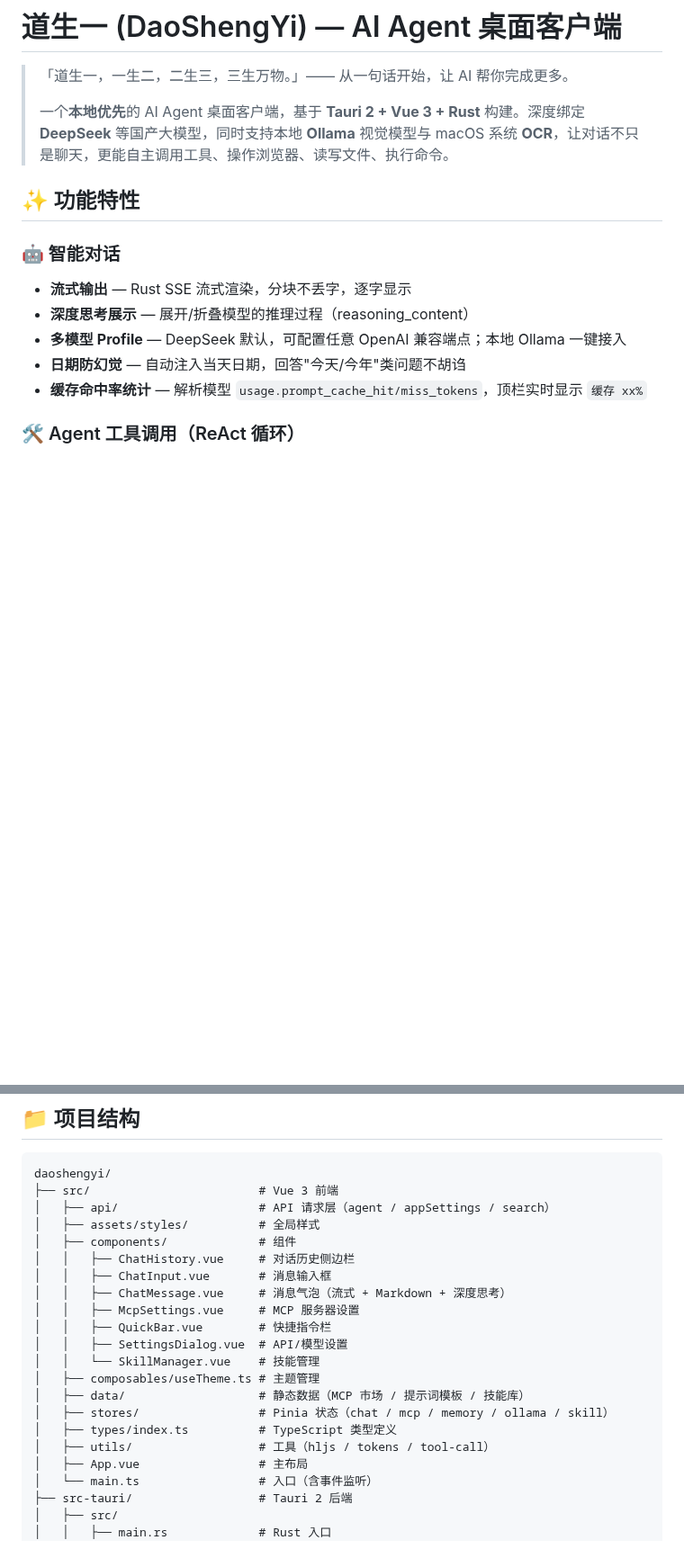
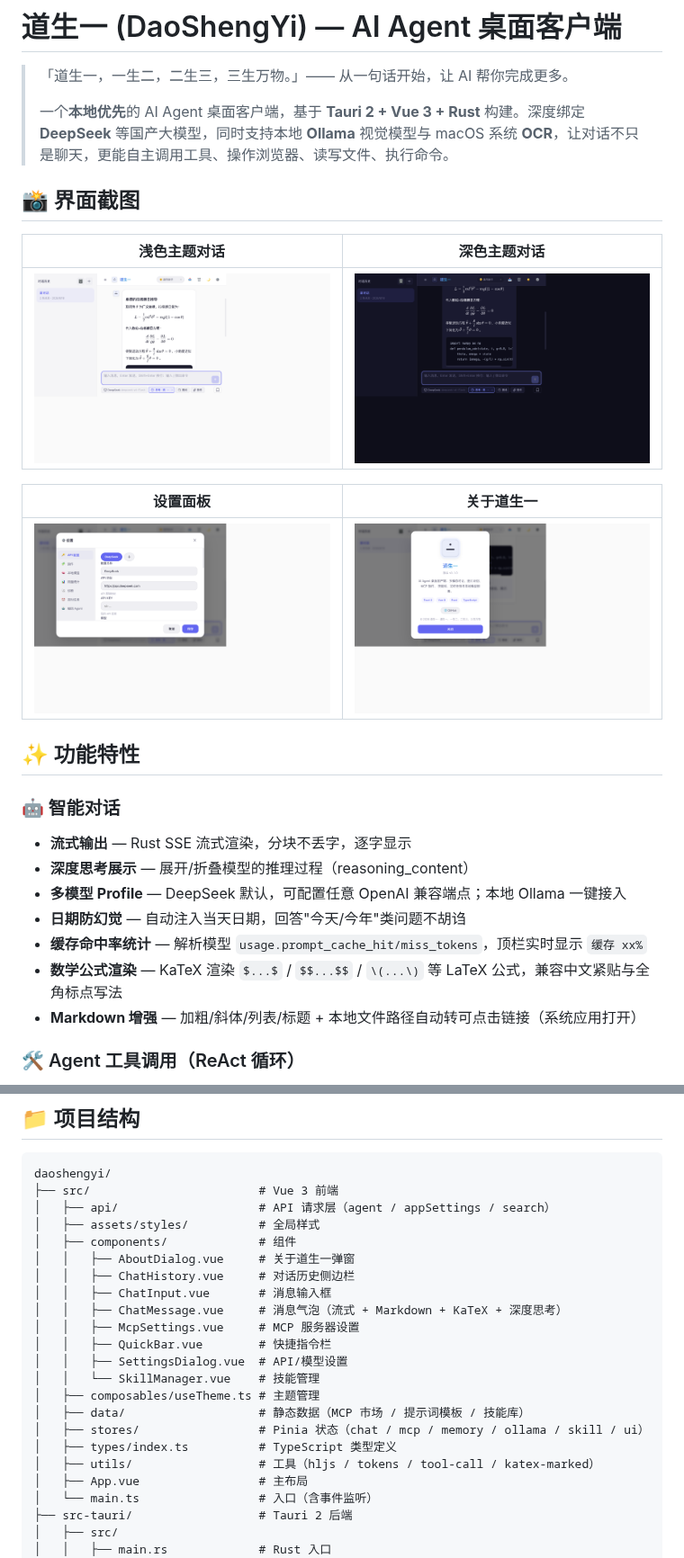
Before and after one commit to eproduce/daoshengyi, a Markdown page: README.md, 2 parts joined by grey strips. Shown at 90% size. Drawn GitHub-style; pictures changed too: docs/assets/screenshots/about.png (added), docs/assets/screenshots/chat-dark.png (added), docs/assets/screenshots/chat-light.png (added); blank space fills up the shorter version.

```diff
--- a/README.md
+++ b/README.md
@@ -3,6 +3,16 @@
 > 「道生一，一生二，二生三，三生万物。」—— 从一句话开始，让 AI 帮你完成更多。
 >
 > 一个**本地优先**的 AI Agent 桌面客户端，基于 **Tauri 2 + Vue 3 + Rust** 构建。深度绑定 **DeepSeek** 等国产大模型，同时支持本地 **Ollama** 视觉模型与 macOS 系统 **OCR**，让对话不只是聊天，更能自主调用工具、操作浏览器、读写文件、执行命令。
+
+## 📸 界面截图
+
+| 浅色主题对话 | 深色主题对话 |
+|---|---|
+| ![浅色主题](docs/assets/screenshots/chat-light.png) | ![深色主题](docs/assets/screenshots/chat-dark.png) |
+
+| 设置面板 | 关于道生一 |
+|---|---|
+| ![设置面板](docs/assets/screenshots/settings.png) | ![关于道生一](docs/assets/screenshots/about.png) |
 
 ## ✨ 功能特性
 
@@ -12,6 +22,8 @@
 - **多模型 Profile** — DeepSeek 默认，可配置任意 OpenAI 兼容端点；本地 Ollama 一键接入
 - **日期防幻觉** — 自动注入当天日期，回答"今天/今年"类问题不胡诌
 - **缓存命中率统计** — 解析模型 `usage.prompt_cache_hit/miss_tokens`，顶栏实时显示 `缓存 xx%`
+- **数学公式渲染** — KaTeX 渲染 `$...$` / `$$...$$` / `\(...\)` 等 LaTeX 公式，兼容中文紧贴与全角标点写法
+- **Markdown 增强** — 加粗/斜体/列表/标题 + 本地文件路径自动转可点击链接（系统应用打开）
 
 ### 🛠 Agent 工具调用（ReAct 循环）
 - **LLM 自主决策** — 由大模型根据任务自行选择工具，无需手动触发
@@ -129,18 +143,19 @@ daoshengyi/
 │   ├── api/                    # API 请求层（agent / appSettings / search）
 │   ├── assets/styles/          # 全局样式
 │   ├── components/             # 组件
+│   │   ├── AboutDialog.vue     # 关于道生一弹窗
 │   │   ├── ChatHistory.vue     # 对话历史侧边栏
 │   │   ├── ChatInput.vue       # 消息输入框
-│   │   ├── ChatMessage.vue     # 消息气泡（流式 + Markdown + 深度思考）
+│   │   ├── ChatMessage.vue     # 消息气泡（流式 + Markdown + KaTeX + 深度思考）
 │   │   ├── McpSettings.vue     # MCP 服务器设置
 │   │   ├── QuickBar.vue        # 快捷指令栏
 │   │   ├── SettingsDialog.vue  # API/模型设置
 │   │   └── SkillManager.vue    # 技能管理
 │   ├── composables/useTheme.ts # 主题管理
 │   ├── data/                   # 静态数据（MCP 市场 / 提示词模板 / 技能库）
-│   ├── stores/                 # Pinia 状态（chat / mcp / memory / ollama / skill）
+│   ├── stores/                 # Pinia 状态（chat / mcp / memory / ollama / skill / ui）
 │   ├── types/index.ts          # TypeScript 类型定义
-│   ├── utils/                  # 工具（hljs / tokens / tool-call）
+│   ├── utils/                  # 工具（hljs / tokens / tool-call / katex-marked）
 │   ├── App.vue                 # 主布局
 │   └── main.ts                 # 入口（含事件监听）
 ├── src-tauri/                  # Tauri 2 后端
```
Also changed, not shown: other parts of README.md (+4 -2 lines), docs/DEVELOPMENT_PLAN.md (+15 -7 lines), docs/DEVELOPMENT_PROGRESS.md (+29 -1 lines).
